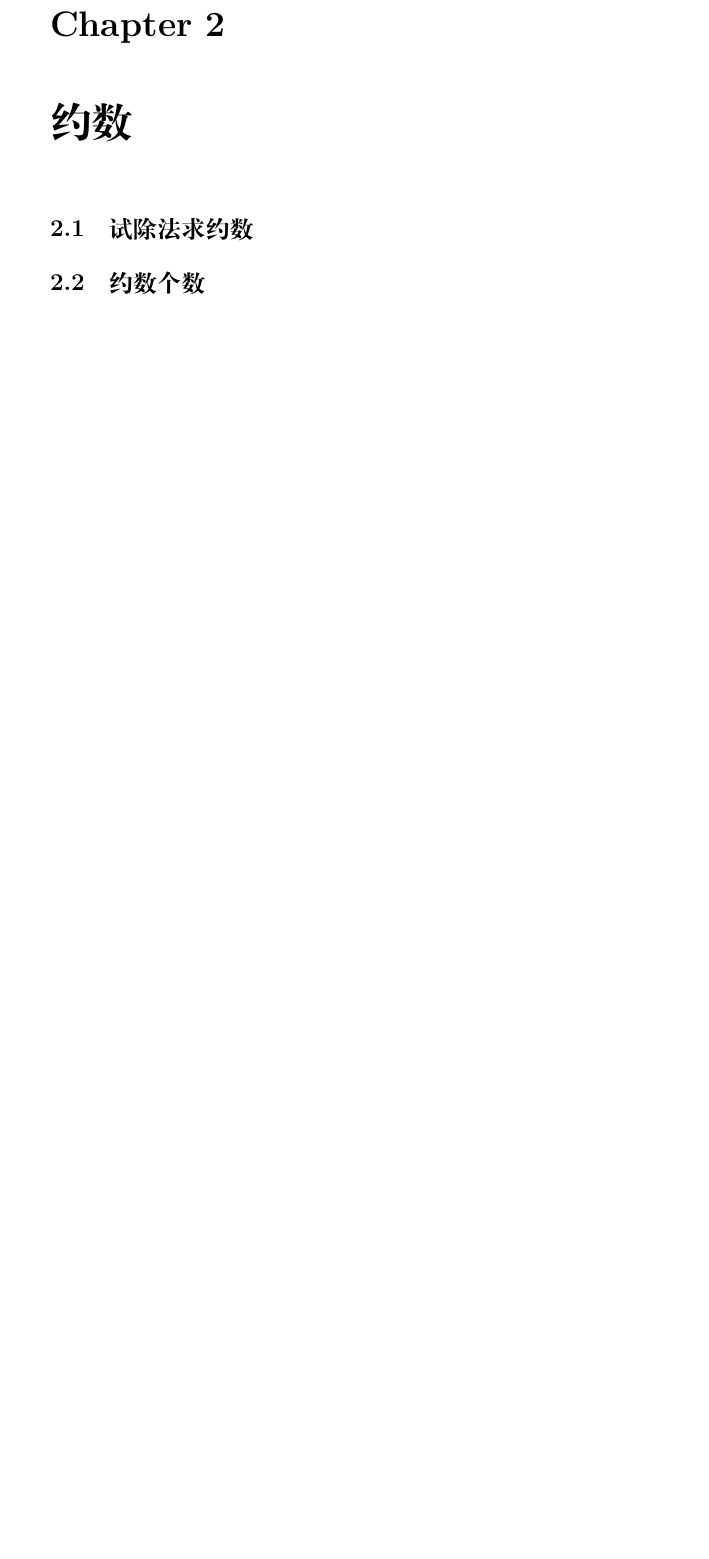
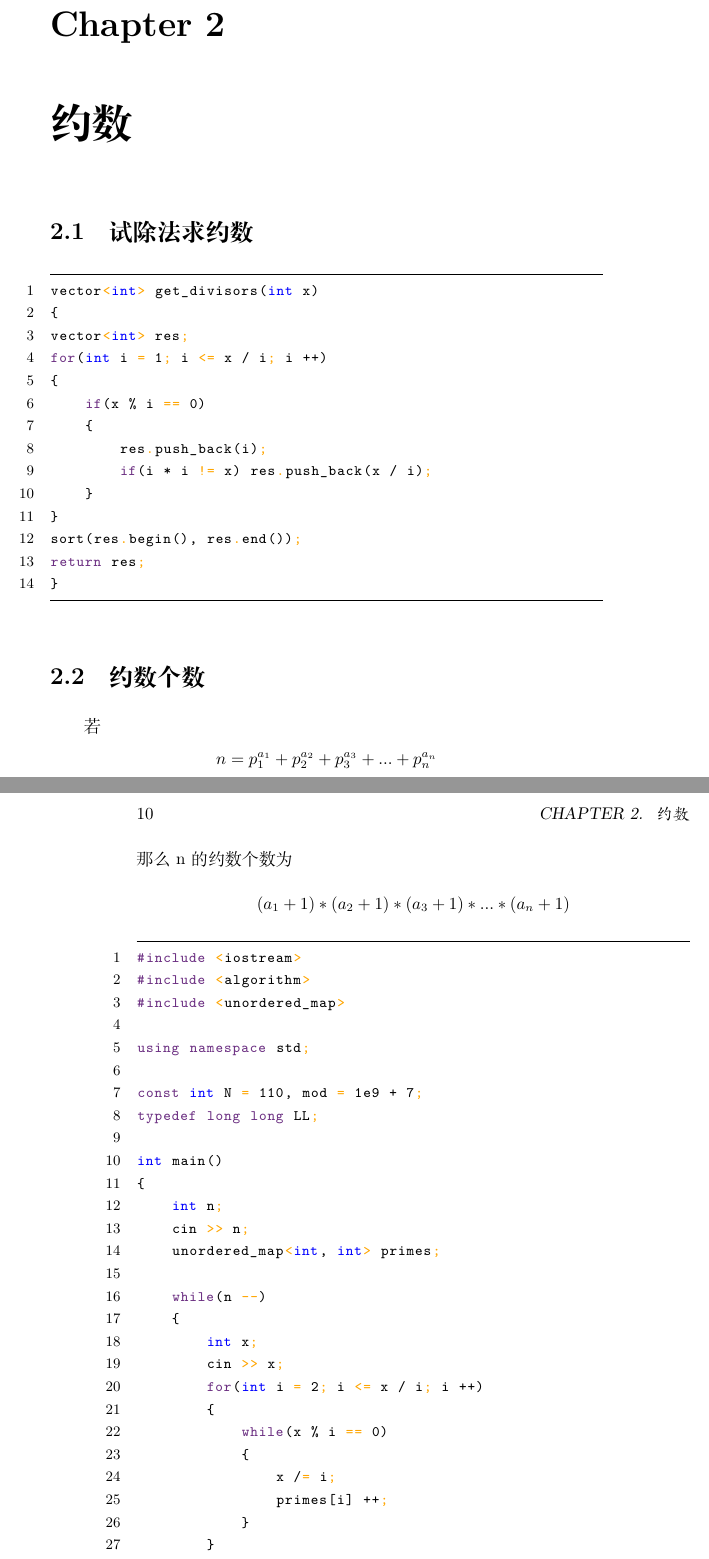
Before and after one commit to acongee/AlgorithmOfMathmatics, a LaTeX book (AcwingAlgorithmOfMathmatics.tex): part of page 9 of 23 before the commit and two parts of pages 9 and 10 of 25 after it, the two joined at a grey line, cut so that both start at the same text, the shorter picture padded with empty space. Compiled offline with XeLaTeX.

Commit message:
modify notes

```diff
--- a/AcwingAlgorithmOfMathmatics.tex
+++ b/AcwingAlgorithmOfMathmatics.tex
@@ -166,6 +169,53 @@ $primes[j + 1] * i$ 有更小的质因子 $primes[j]$（$primes[j] \mid i$）这
 
 \chapter{约数}
 \section{试除法求约数}
+\begin{lstlisting}
+vector<int> get_divisors(int x)
+{
+vector<int> res;
+for(int i = 1; i <= x / i; i ++)
+{
+    if(x % i == 0)
+    {
+        res.push_back(i);
+        if(i * i != x) res.push_back(x / i);
+    }
+}
+sort(res.begin(), res.end());
+return res;
+}
+\end{lstlisting}
+\section{约数个数}
+若
+$$n = p_{1}^{a_{1}} + p_{2}^{a_{2}} + p_{3}^{a_{3}} +...+ p_{n}^{a_{n}}$$
+那么 n 的约数个数为
+$$(a_{1} + 1) * (a_{2} + 1) * (a_{3} + 1) *...* (a_{n} + 1)$$
+\begin{lstlisting}
+#include <iostream>
+#include <algorithm>
+#include <unordered_map>
 
-\section{约数个数}
+using namespace std;
 
+const int N = 110, mod = 1e9 + 7;
+typedef long long LL;
+
+int main()
+{
+    int n;
+    cin >> n;
+    unordered_map<int, int> primes;
+
+    while(n --)
+    {
+        int x;
+        cin >> x;
+        for(int i = 2; i <= x / i; i ++)
+        {
+            while(x % i == 0)
+            {
+                x /= i;
+                primes[i] ++;
+            }
+        }
+        if(x > 1) primes[x] ++;
@@ -171,0 +231 @@ $primes[j + 1] * i$ 有更小的质因子 $primes[j]$（$primes[j] \mid i$）这
+    cout << res << endl;
```
Also changed, not shown: AcwingAlgorithmOfMathmatics.pdf, AcwingAlgorithmOfMathmatics.tex (21 more changed lines), 4 other files.
